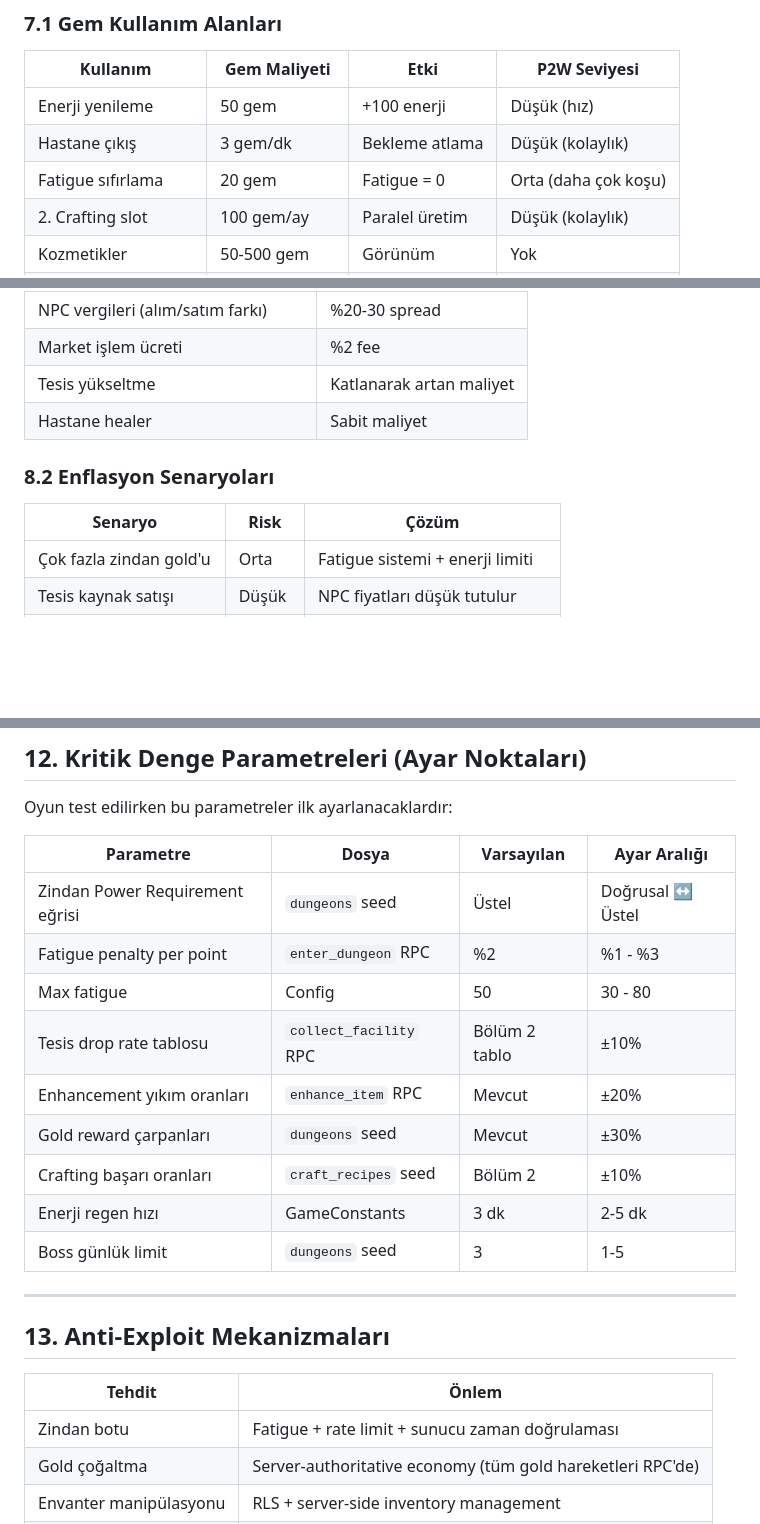
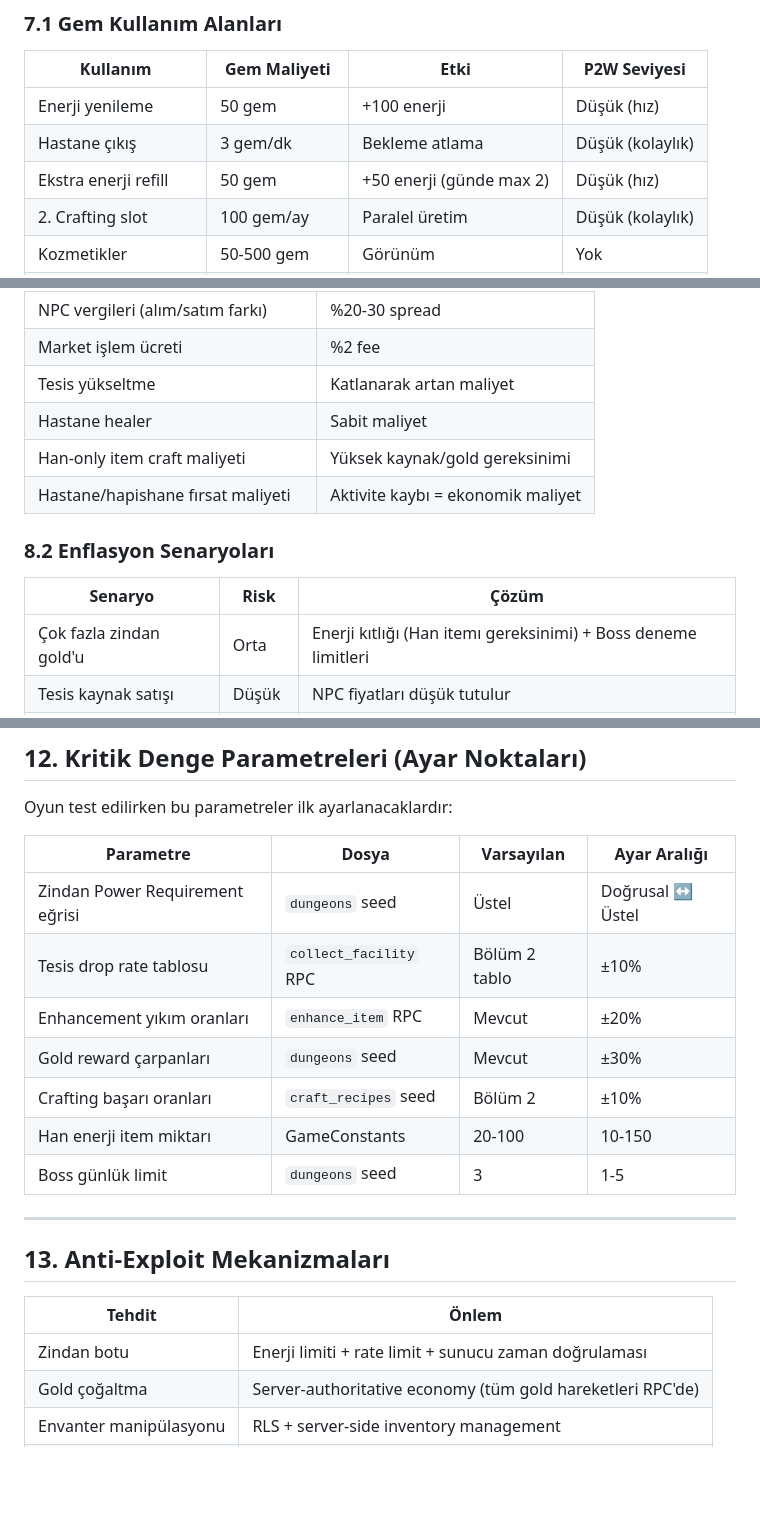
Before and after one commit to selcukksezer/gkk-web, a Markdown page: PLAN_06_ECONOMY_BALANCE.md, 3 parts joined by grey strips. Drawn GitHub-style; blank space fills up the shorter version.

```diff
--- a/PLAN_06_ECONOMY_BALANCE.md
+++ b/PLAN_06_ECONOMY_BALANCE.md
@@ -299,7 +315,7 @@ season_score = (max_dungeon_cleared × 1000)
 |----------|-------------|------|-------------|
 | Enerji yenileme | 50 gem | +100 enerji | Düşük (hız) |
 | Hastane çıkış | 3 gem/dk | Bekleme atlama | Düşük (kolaylık) |
-| Fatigue sıfırlama | 20 gem | Fatigue = 0 | Orta (daha çok koşu) |
+| Ekstra enerji refill | 50 gem | +50 enerji (günde max 2) | Düşük (hız) |
 | 2. Crafting slot | 100 gem/ay | Paralel üretim | Düşük (kolaylık) |
 | Kozmetikler | 50-500 gem | Görünüm | Yok |
 | Premium Battle Pass | 500 gem/sezon | Ekstra ödüller | Orta |
@@ -328,12 +344,14 @@ season_score = (max_dungeon_cleared × 1000)
 | Market işlem ücreti | %2 fee |
 | Tesis yükseltme | Katlanarak artan maliyet |
 | Hastane healer | Sabit maliyet |
+| Han-only item craft maliyeti | Yüksek kaynak/gold gereksinimi |
+| Hastane/hapishane fırsat maliyeti | Aktivite kaybı = ekonomik maliyet |
 
 ### 8.2 Enflasyon Senaryoları
 
 | Senaryo | Risk | Çözüm |
 |---------|------|-------|
-| Çok fazla zindan gold'u | Orta | Fatigue sistemi + enerji limiti |
+| Çok fazla zindan gold'u | Orta | Enerji kıtlığı (Han itemı gereksinimi) + Boss deneme limitleri |
 | Tesis kaynak satışı | Düşük | NPC fiyatları düşük tutulur |
 | Market manipülasyonu | Orta | Max order limiti + expiry |
 | Bot farming | Yüksek | Rate limiting + CAPTCHA + ban |
@@ -504,13 +522,11 @@ Oyun test edilirken bu parametreler ilk ayarlanacaklardır:
 | Parametre | Dosya | Varsayılan | Ayar Aralığı |
 |-----------|-------|-----------|-------------|
 | Zindan Power Requirement eğrisi | `dungeons` seed | Üstel | Doğrusal ↔ Üstel |
-| Fatigue penalty per point | `enter_dungeon` RPC | %2 | %1 - %3 |
-| Max fatigue | Config | 50 | 30 - 80 |
 | Tesis drop rate tablosu | `collect_facility` RPC | Bölüm 2 tablo | ±10% |
 | Enhancement yıkım oranları | `enhance_item` RPC | Mevcut | ±20% |
 | Gold reward çarpanları | `dungeons` seed | Mevcut | ±30% |
 | Crafting başarı oranları | `craft_recipes` seed | Bölüm 2 | ±10% |
-| Enerji regen hızı | GameConstants | 3 dk | 2-5 dk |
+| Han enerji item miktarı | GameConstants | 20-100 | 10-150 |
 | Boss günlük limit | `dungeons` seed | 3 | 1-5 |
 
 ---
@@ -519,7 +535,7 @@ Oyun test edilirken bu parametreler ilk ayarlanacaklardır:
 
 | Tehdit | Önlem |
 |--------|-------|
-| Zindan botu | Fatigue + rate limit + sunucu zaman doğrulaması |
+| Zindan botu | Enerji limiti + rate limit + sunucu zaman doğrulaması |
 | Gold çoğaltma | Server-authoritative economy (tüm gold hareketleri RPC'de) |
 | Envanter manipülasyonu | RLS + server-side inventory management |
 | Multi-account abuse | IP tracking + device fingerprint |
```
Also changed, not shown: other parts of PLAN_06_ECONOMY_BALANCE.md (+37 -21 lines), PLAN_10_GUILD_MONUMENT.md (+6 -6 lines).
